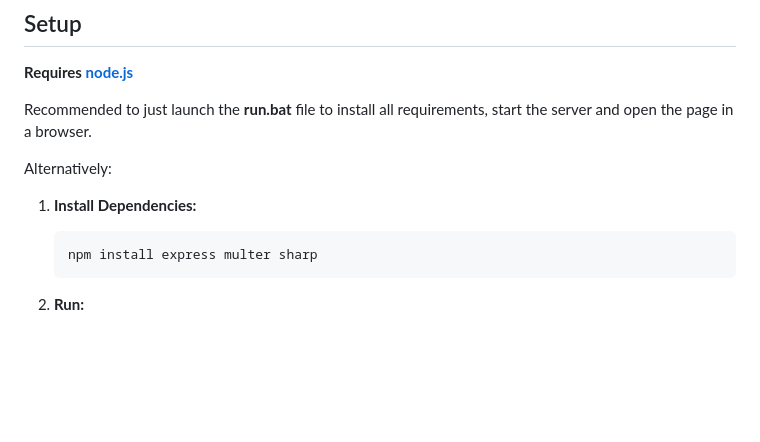
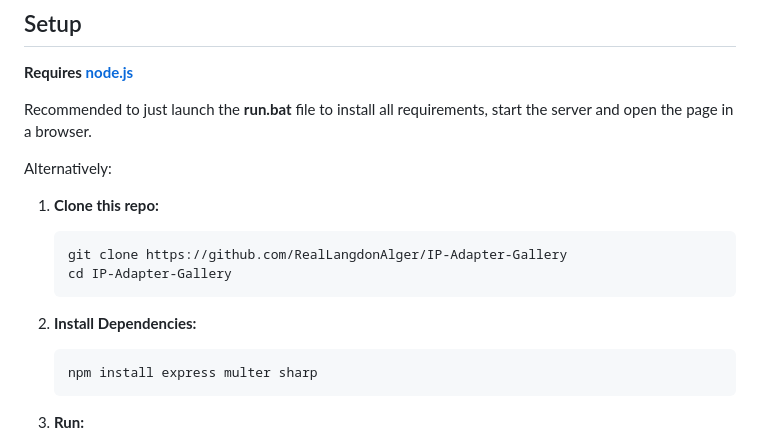
Before and after one commit to RealLangdonAlger/IP-Adapter-Gallery, a Markdown page: README.md, the part around the change. GitHub-like rendering; blank space fills up the shorter version.

````diff
--- a/README.md
+++ b/README.md
@@ -66,8 +66,13 @@ Recommended to just launch the **run.bat** file to install all requirements, sta
 
 Alternatively:
 
-1. **Install Dependencies:**
+1. **Clone this repo:**
+    ```bash
+    git clone https://github.com/RealLangdonAlger/IP-Adapter-Gallery
+    cd IP-Adapter-Gallery
+    ```
 
+3. **Install Dependencies:**
     ```bash
     npm install express multer sharp
     ```
````
